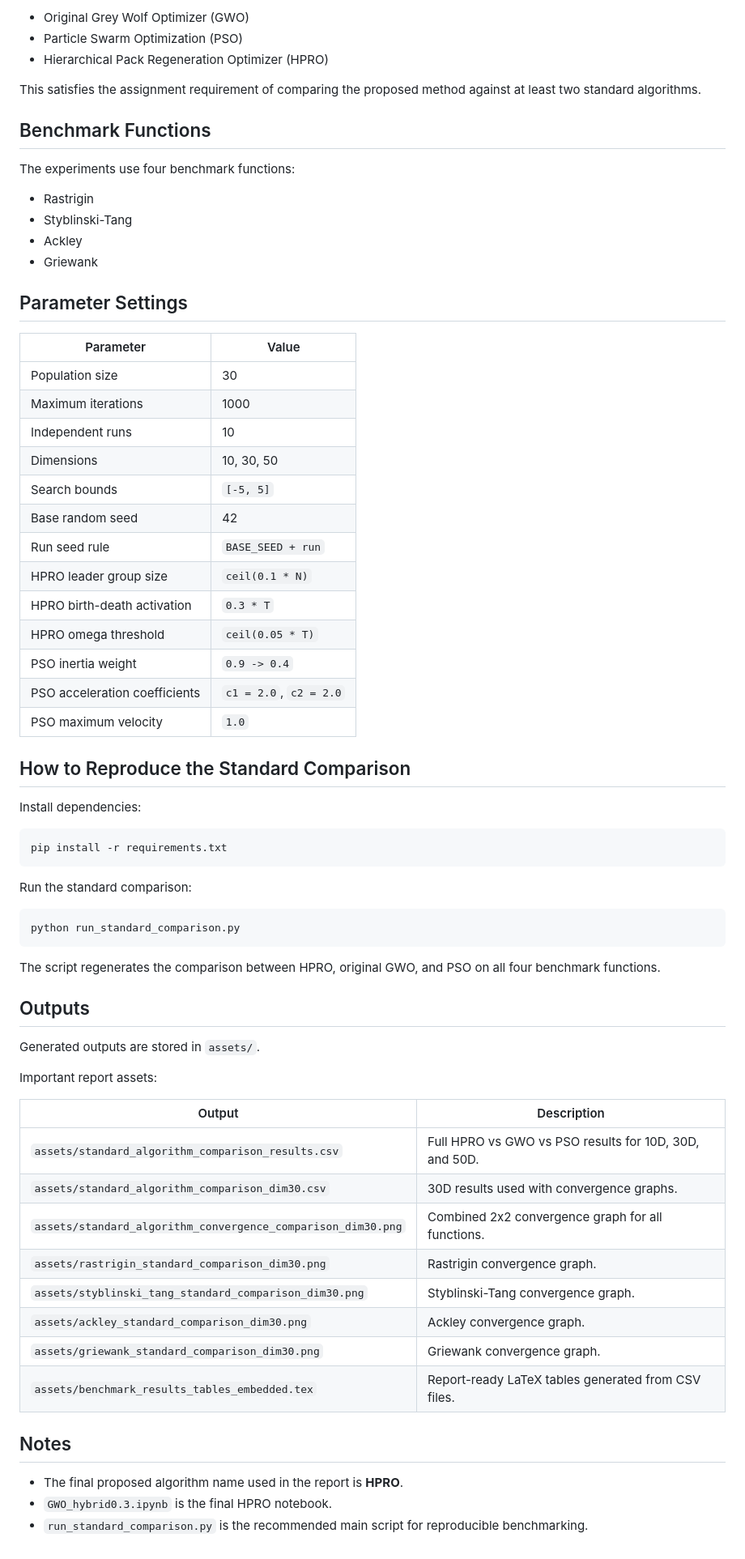
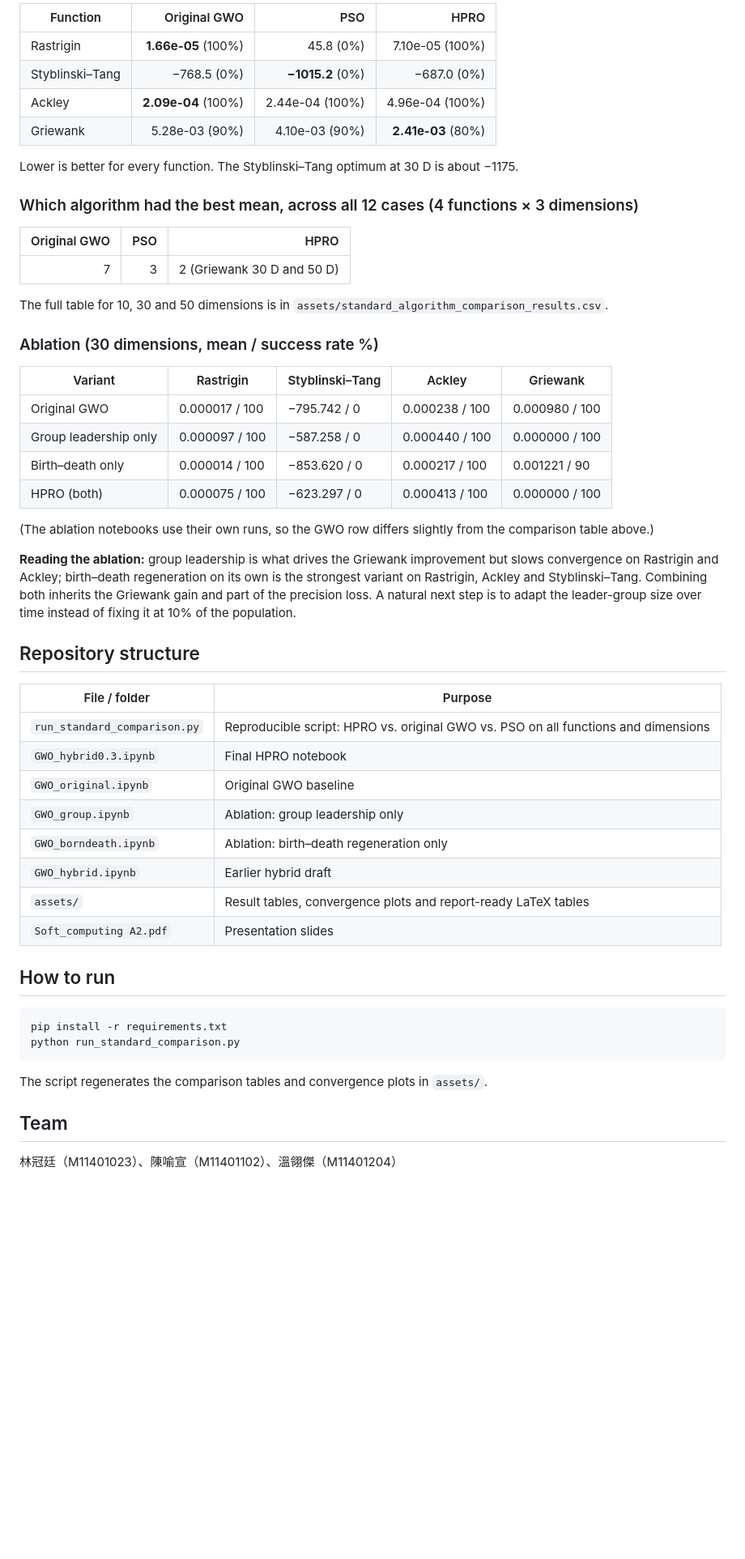
Before and after one commit to Jerry25346/soft-computing-assignment-2, a Markdown page: README.md, the part around one of its changes. Shown at 81% size. GitHub-like rendering; blank space fills up the shorter version.

Commit message:
Rewrite README with HPRO components, 30-D results and ablation
Co-Authored-By: Claude Opus 5.5 <noreply@anthropic.com>
Claude-Session: https://claude.ai/code/session_017qfG6xjMktHSF9wjNLPPTV
Co-Authored-By: Jerry25346 <125635028+Jerry25346@users.noreply.github.com>

````diff
--- a/README.md
+++ b/README.md
@@ -24,72 +41,56 @@ The main benchmarking comparison uses:
 
-- Original Grey Wolf Optimizer (GWO)
-- Particle Swarm Optimization (PSO)
-- Hierarchical Pack Regeneration Optimizer (HPRO)
+| Function | Original GWO | PSO | HPRO |
+|---|---:|---:|---:|
+| Rastrigin | **1.66e-05** (100%) | 45.8 (0%) | 7.10e-05 (100%) |
+| Styblinski–Tang | −768.5 (0%) | **−1015.2** (0%) | −687.0 (0%) |
+| Ackley | **2.09e-04** (100%) | 2.44e-04 (100%) | 4.96e-04 (100%) |
+| Griewank | 5.28e-03 (90%) | 4.10e-03 (90%) | **2.41e-03** (80%) |
 
-This satisfies the assignment requirement of comparing the proposed method against at least two standard algorithms.
+Lower is better for every function. The Styblinski–Tang optimum at 30 D is about −1175.
 
-## Benchmark Functions
+### Which algorithm had the best mean, across all 12 cases (4 functions × 3 dimensions)
 
-The experiments use four benchmark functions:
+| Original GWO | PSO | HPRO |
+|---:|---:|---:|
+| 7 | 3 | 2 (Griewank 30 D and 50 D) |
 
-- Rastrigin
-- Styblinski-Tang
-- Ackley
-- Griewank
+The full table for 10, 30 and 50 dimensions is in `assets/standard_algorithm_comparison_results.csv`.
 
-## Parameter Settings
+### Ablation (30 dimensions, mean / success rate %)
 
-| Parameter | Value |
+| Variant | Rastrigin | Styblinski–Tang | Ackley | Griewank |
+|---|---|---|---|---|
+| Original GWO | 0.000017 / 100 | −795.742 / 0 | 0.000238 / 100 | 0.000980 / 100 |
+| Group leadership only | 0.000097 / 100 | −587.258 / 0 | 0.000440 / 100 | 0.000000 / 100 |
+| Birth–death only | 0.000014 / 100 | −853.620 / 0 | 0.000217 / 100 | 0.001221 / 90 |
+| HPRO (both) | 0.000075 / 100 | −623.297 / 0 | 0.000413 / 100 | 0.000000 / 100 |
+
+(The ablation notebooks use their own runs, so the GWO row differs slightly from the comparison table above.)
+
+**Reading the ablation:** group leadership is what drives the Griewank improvement but slows convergence on Rastrigin and Ackley; birth–death regeneration on its own is the strongest variant on Rastrigin, Ackley and Styblinski–Tang. Combining both inherits the Griewank gain and part of the precision loss. A natural next step is to adapt the leader-group size over time instead of fixing it at 10% of the population.
+
+## Repository structure
+
+| File / folder | Purpose |
 |---|---|
-| Population size | 30 |
-| Maximum iterations | 1000 |
-| Independent runs | 10 |
-| Dimensions | 10, 30, 50 |
-| Search bounds | `[-5, 5]` |
-| Base random seed | 42 |
-| Run seed rule | `BASE_SEED + run` |
-| HPRO leader group size | `ceil(0.1 * N)` |
-| HPRO birth-death activation | `0.3 * T` |
-| HPRO omega threshold | `ceil(0.05 * T)` |
-| PSO inertia weight | `0.9 -> 0.4` |
-| PSO acceleration coefficients | `c1 = 2.0`, `c2 = 2.0` |
-| PSO maximum velocity | `1.0` |
+| `run_standard_comparison.py` | Reproducible script: HPRO vs. original GWO vs. PSO on all functions and dimensions |
+| `GWO_hybrid0.3.ipynb` | Final HPRO notebook |
+| `GWO_original.ipynb` | Original GWO baseline |
+| `GWO_group.ipynb` | Ablation: group leadership only |
+| `GWO_borndeath.ipynb` | Ablation: birth–death regeneration only |
+| `GWO_hybrid.ipynb` | Earlier hybrid draft |
+| `assets/` | Result tables, convergence plots and report-ready LaTeX tables |
+| `Soft_computing A2.pdf` | Presentation slides |
 
-## How to Reproduce the Standard Comparison
-
-Install dependencies:
+## How to run
 
 ```bash
 pip install -r requirements.txt
-```
-
-Run the standard comparison:
-
-```bash
 python run_standard_comparison.py
 ```
 
-The script regenerates the comparison between HPRO, original GWO, and PSO on all four benchmark functions.
+The script regenerates the comparison tables and convergence plots in `assets/`.
 
-## Outputs
+## Team
 
-Generated outputs are stored in `assets/`.
-
-Important report assets:
-
-| Output | Description |
-|---|---|
-| `assets/standard_algorithm_comparison_results.csv` | Full HPRO vs GWO vs PSO results for 10D, 30D, and 50D. |
-| `assets/standard_algorithm_comparison_dim30.csv` | 30D results used with convergence graphs. |
-| `assets/standard_algorithm_convergence_comparison_dim30.png` | Combined 2x2 convergence graph for all functions. |
-| `assets/rastrigin_standard_comparison_dim30.png` | Rastrigin convergence graph. |
-| `assets/styblinski_tang_standard_comparison_dim30.png` | Styblinski-Tang convergence graph. |
-| `assets/ackley_standard_comparison_dim30.png` | Ackley convergence graph. |
-| `assets/griewank_standard_comparison_dim30.png` | Griewank convergence graph. |
-| `assets/benchmark_results_tables_embedded.tex` | Report-ready LaTeX tables generated from CSV files. |
-
-## Notes
-
-- The final proposed algorithm name used in the report is **HPRO**.
-- `GWO_hybrid0.3.ipynb` is the final HPRO notebook.
-- `run_standard_comparison.py` is the recommended main script for reproducible benchmarking.
+林冠廷（M11401023）、陳喻宣（M11401102）、溫翎傑（M11401204）
````
Also changed, not shown: other parts of README.md (+33 -16 lines).
